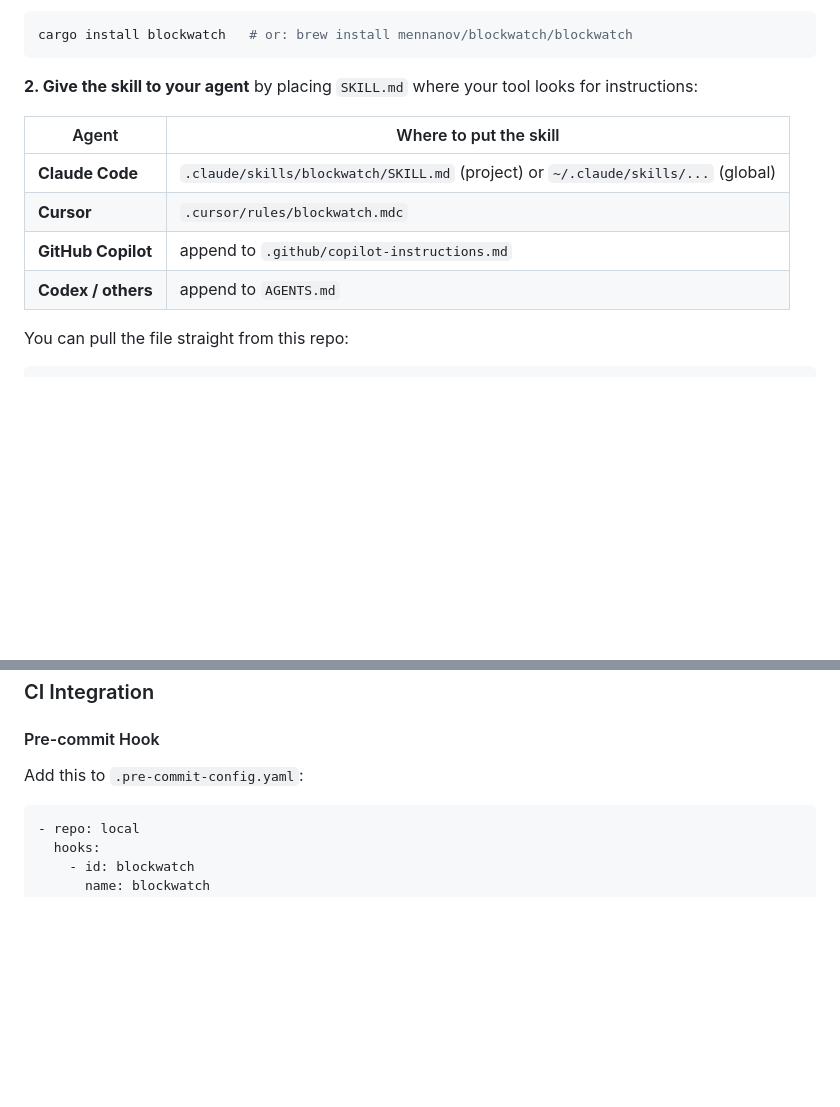
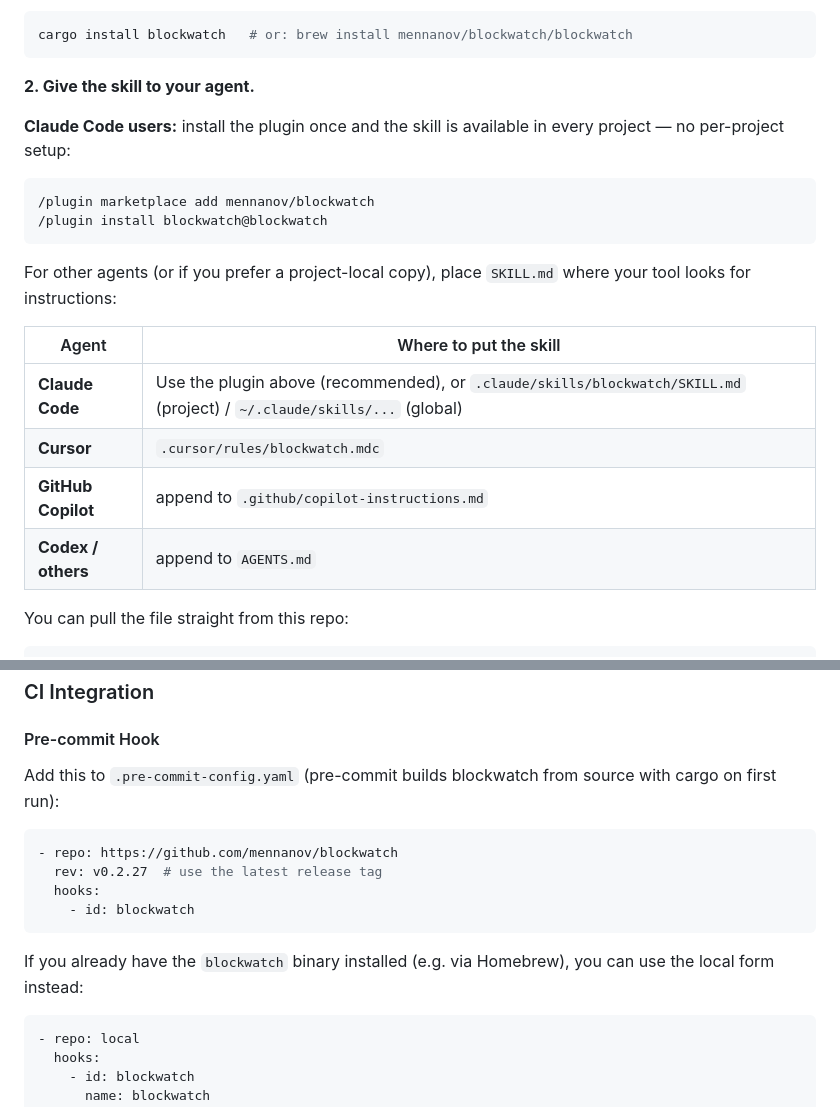
Before and after one commit to mennanov/blockwatch, a Markdown page: README.md, 2 parts joined by grey strips. Drawn GitHub-style; blank space fills up the shorter version.

Commit message:
README: recommend plugin install for Claude Code; document native pre-commit hook

````diff
--- a/README.md
+++ b/README.md
@@ -34,14 +34,25 @@ the agent where blocks are worth adding, documents the tag syntax, and explains
 cargo install blockwatch   # or: brew install mennanov/blockwatch/blockwatch
 ```
 
-**2. Give the skill to your agent** by placing `SKILL.md` where your tool looks for instructions:
+**2. Give the skill to your agent.**
 
-| Agent              | Where to put the skill                                                            |
-|--------------------|-----------------------------------------------------------------------------------|
-| **Claude Code**    | `.claude/skills/blockwatch/SKILL.md` (project) or `~/.claude/skills/...` (global) |
-| **Cursor**         | `.cursor/rules/blockwatch.mdc`                                                    |
-| **GitHub Copilot** | append to `.github/copilot-instructions.md`                                       |
-| **Codex / others** | append to `AGENTS.md`                                                             |
+**Claude Code users:** install the plugin once and the skill is available in every project — no
+per-project setup:
+
+```text
+/plugin marketplace add mennanov/blockwatch
+/plugin install blockwatch@blockwatch
+```
+
+For other agents (or if you prefer a project-local copy), place `SKILL.md` where your tool looks
+for instructions:
+
+| Agent              | Where to put the skill                                                                                                   |
+|--------------------|--------------------------------------------------------------------------------------------------------------------------|
+| **Claude Code**    | Use the plugin above (recommended), or `.claude/skills/blockwatch/SKILL.md` (project) / `~/.claude/skills/...` (global) |
+| **Cursor**         | `.cursor/rules/blockwatch.mdc`                                                                                           |
+| **GitHub Copilot** | append to `.github/copilot-instructions.md`                                                                              |
+| **Codex / others** | append to `AGENTS.md`                                                                                                    |
 
 You can pull the file straight from this repo:
 
@@ -458,7 +469,16 @@ The output is a JSON object.
 
 #### Pre-commit Hook
 
-Add this to `.pre-commit-config.yaml`:
+Add this to `.pre-commit-config.yaml` (pre-commit builds blockwatch from source with cargo on first run):
+
+```yaml
+- repo: https://github.com/mennanov/blockwatch
+  rev: v0.2.27  # use the latest release tag
+  hooks:
+    - id: blockwatch
+```
+
+If you already have the `blockwatch` binary installed (e.g. via Homebrew), you can use the local form instead:
 
 ```yaml
 - repo: local
````
